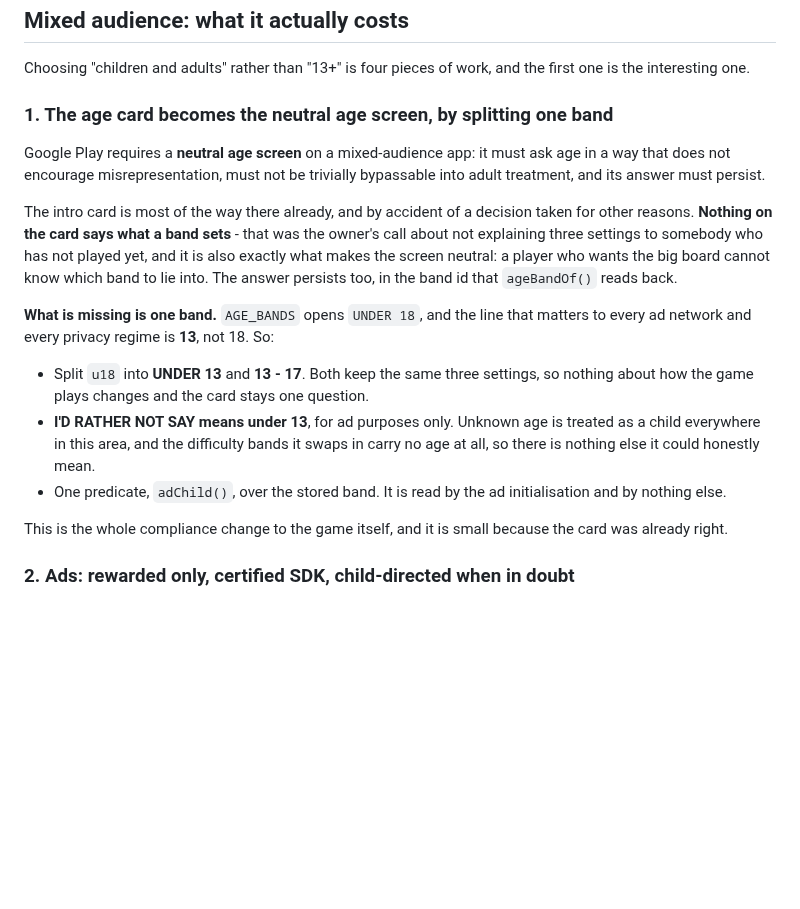
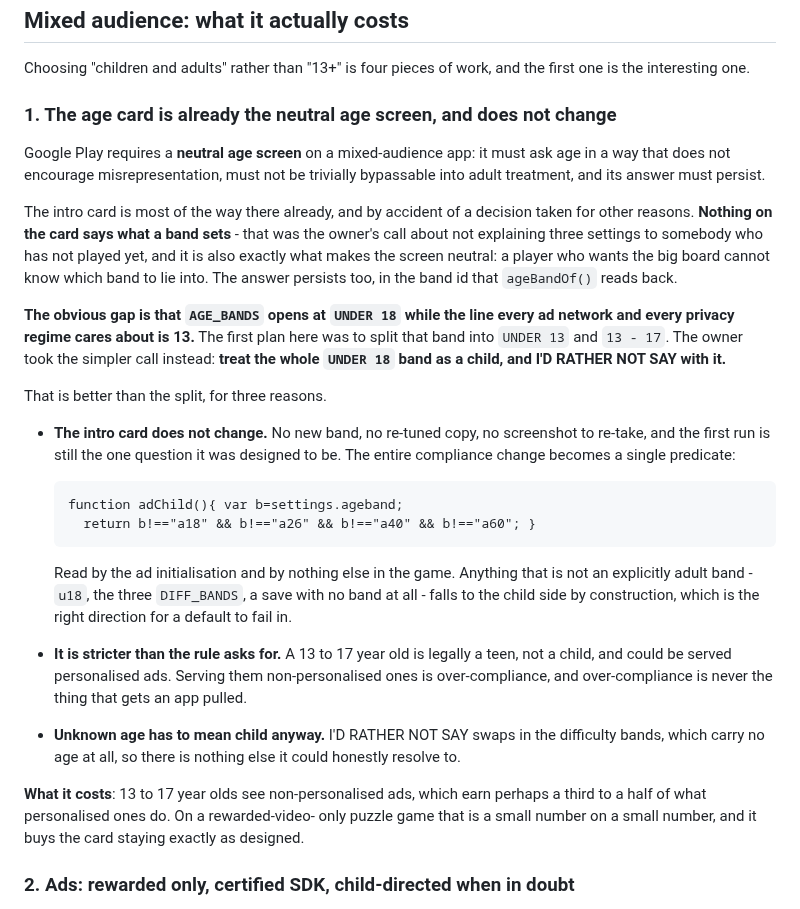
Before and after one commit to NadavRutmanMoshe/orthogonal, a Markdown page: docs/SHIPPING.md, the part around one of its changes. Rendered like a GitHub page; blank space fills up the shorter version.

```diff
--- a/docs/SHIPPING.md
+++ b/docs/SHIPPING.md
@@ -93,7 +107,7 @@ And two that are not ready:
 Choosing "children and adults" rather than "13+" is four pieces of work, and
 the first one is the interesting one.
 
-### 1. The age card becomes the neutral age screen, by splitting one band
+### 1. The age card is already the neutral age screen, and does not change
 
 Google Play requires a **neutral age screen** on a mixed-audience app: it must
 ask age in a way that does not encourage misrepresentation, must not be
@@ -106,22 +120,37 @@ not played yet, and it is also exactly what makes the screen neutral: a player
 who wants the big board cannot know which band to lie into. The answer
 persists too, in the band id that `ageBandOf()` reads back.
 
-**What is missing is one band.** `AGE_BANDS` opens `UNDER 18`, and the line
-that matters to every ad network and every privacy regime is **13**, not 18.
-So:
+**The obvious gap is that `AGE_BANDS` opens at `UNDER 18` while the line
+every ad network and every privacy regime cares about is 13.** The first plan
+here was to split that band into `UNDER 13` and `13 - 17`. The owner took the
+simpler call instead: **treat the whole `UNDER 18` band as a child, and
+I'D RATHER NOT SAY with it.**
 
-- Split `u18` into **UNDER 13** and **13 - 17**. Both keep the same three
-  settings, so nothing about how the game plays changes and the card stays one
-  question.
-- **I'D RATHER NOT SAY means under 13**, for ad purposes only. Unknown age is
-  treated as a child everywhere in this area, and the difficulty bands it
-  swaps in carry no age at all, so there is nothing else it could honestly
-  mean.
-- One predicate, `adChild()`, over the stored band. It is read by the ad
-  initialisation and by nothing else.
+That is better than the split, for three reasons.
 
-This is the whole compliance change to the game itself, and it is small
-because the card was already right.
+- **The intro card does not change.** No new band, no re-tuned copy, no
+  screenshot to re-take, and the first run is still the one question it was
+  designed to be. The entire compliance change becomes a single predicate:
+
+      function adChild(){ var b=settings.ageband;
+        return b!=="a18" && b!=="a26" && b!=="a40" && b!=="a60"; }
+
+  Read by the ad initialisation and by nothing else in the game. Anything
+  that is not an explicitly adult band - `u18`, the three `DIFF_BANDS`, a
+  save with no band at all - falls to the child side by construction, which
+  is the right direction for a default to fail in.
+- **It is stricter than the rule asks for.** A 13 to 17 year old is legally a
+  teen, not a child, and could be served personalised ads. Serving them
+  non-personalised ones is over-compliance, and over-compliance is never the
+  thing that gets an app pulled.
+- **Unknown age has to mean child anyway.** I'D RATHER NOT SAY swaps in the
+  difficulty bands, which carry no age at all, so there is nothing else it
+  could honestly resolve to.
+
+**What it costs**: 13 to 17 year olds see non-personalised ads, which earn
+perhaps a third to a half of what personalised ones do. On a rewarded-video-
+only puzzle game that is a small number on a small number, and it buys the
+card staying exactly as designed.
 
 ### 2. Ads: rewarded only, certified SDK, child-directed when in doubt
 
```
Also changed, not shown: other parts of docs/SHIPPING.md (+91 -29 lines), CLAUDE.md (+1 -1 lines).
